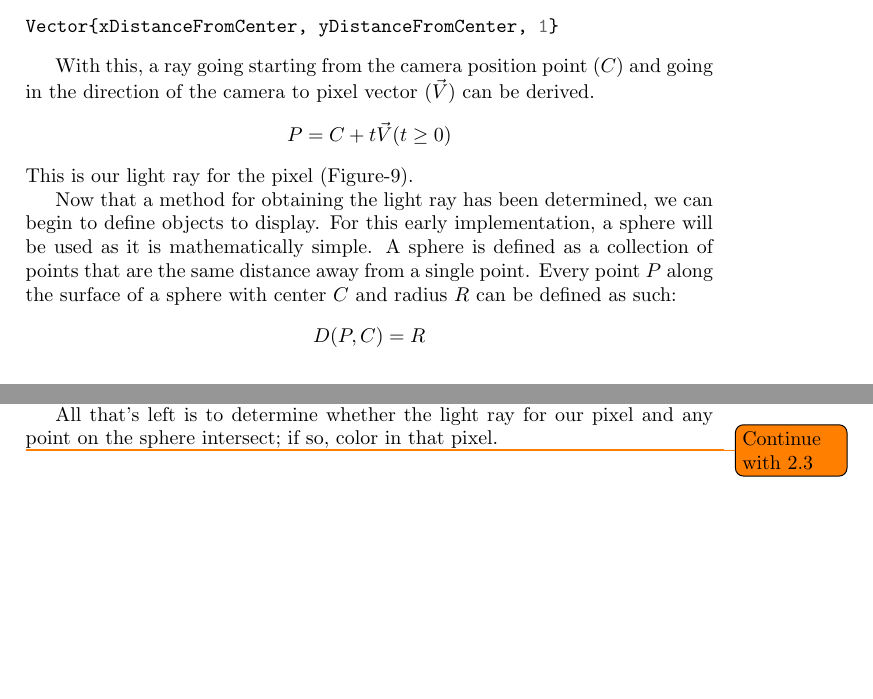
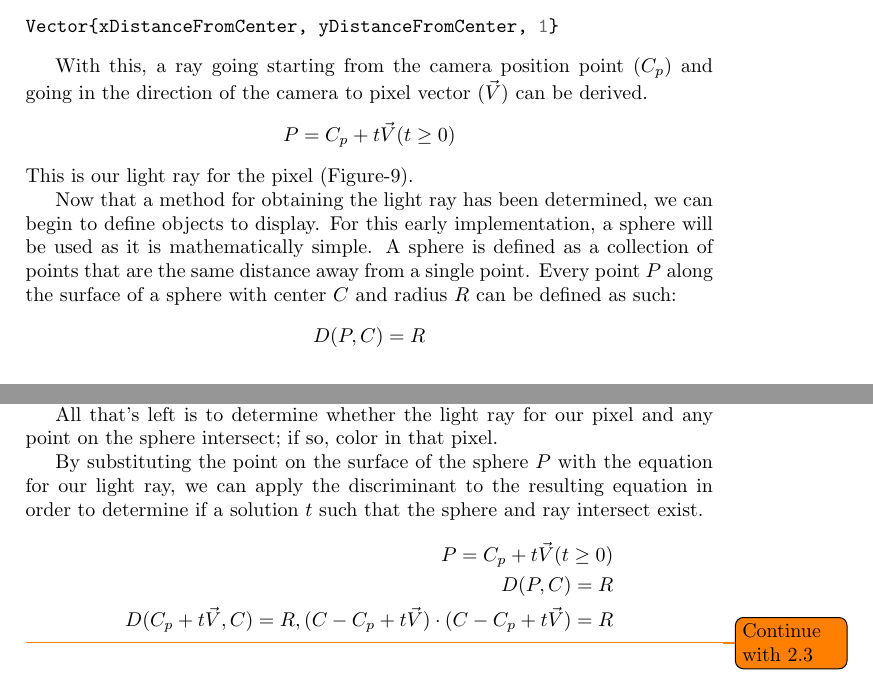
Before and after one commit to Wide0125/Computer-Graphics-Research-Paper, a LaTeX paper (Paper.tex): two parts of pages 12 and 13 of 14, joined at a grey line, cut so that both start at the same text. Compiled offline with pdfLaTeX.

Commit message:
Update mathematical notation and add explanation for light ray and sphere intersection calculation

```diff
--- a/Paper.tex
+++ b/Paper.tex
@@ -324,9 +324,9 @@ Vector{xDistanceFromCenter, yDistanceFromCenter, 1}
 \end{minted}
 \end{code}
 
-With this, a ray going starting from the camera position point ($C$) and going in the direction of the camera to pixel vector ($\vec{V}$) can be derived.
+With this, a ray going starting from the camera position point ($C_{p}$) and going in the direction of the camera to pixel vector ($\vec{V}$) can be derived.
 \[
-P = C + t\vec{V} (t \geq 0)
+P = C_{p} + t\vec{V} (t \geq 0)
 \]
 This is our light ray for the pixel (Figure-\ref{figure:lightray}).
 
@@ -344,6 +344,14 @@ The function $D(x, y)$ takes in two points as input and outputs the distance bet
 
 All that's left is to determine whether the light ray for our pixel and any point on the sphere intersect; if so, color in that pixel.
 
+By substituting the point on the surface of the sphere $P$ with the equation for our light ray, we can apply the discriminant to the resulting equation in order to determine if a solution $t$ such that the sphere and ray intersect exist.
+\[
+\begin{split}
+    P = C_{p} + t\vec{V} (t \geq 0) \\
+    D(P, C) = R \\
+    D(C_{p} + t\vec{V}, C) = R, (C - C_{p} + t\vec{V}) \cdot (C - C_{p} + t\vec{V}) = R
+\end{split}
+\]
 
 \todo{Continue with 2.3}
 
```
Also changed, not shown: Paper.pdf, 4 other files.
